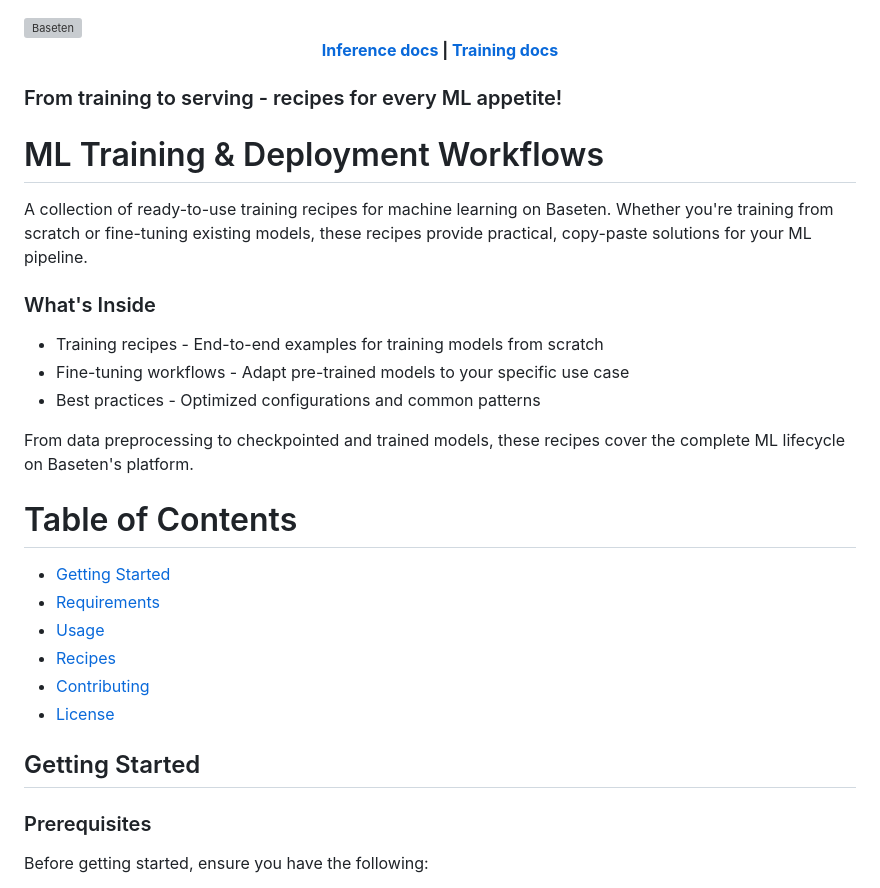
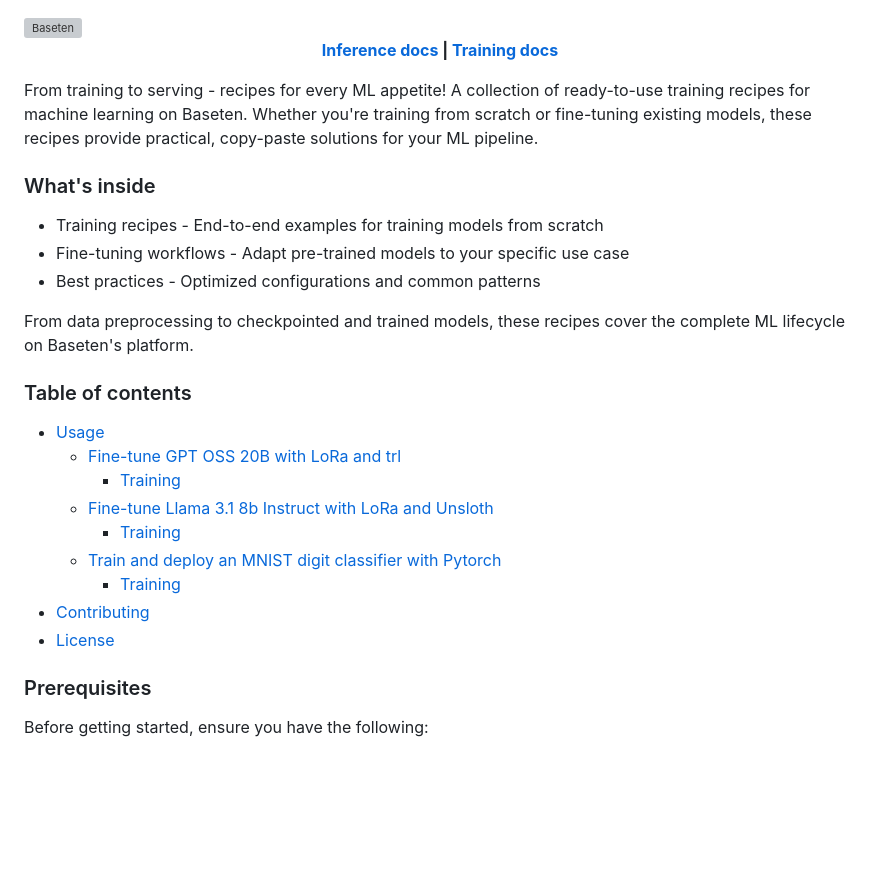
Before and after one commit to basetenlabs/ml-cookbook, a Markdown page: README.md, the part around the change. GitHub-like rendering; blank space fills up the shorter version; grey boxes are pictures that could not be loaded.

Commit message:
Formatting

```diff
--- a/README.md
+++ b/README.md
@@ -6,13 +6,9 @@
   <strong><a href="https://docs.baseten.co/examples/deploy-your-first-model">Inference docs</a> | <a href="https://docs.baseten.co/training/overview">Training docs</a></strong>
 </p>
 
-### From training to serving - recipes for every ML appetite!
+From training to serving - recipes for every ML appetite! A collection of ready-to-use training recipes for machine learning on Baseten. Whether you're training from scratch or fine-tuning existing models, these recipes provide practical, copy-paste solutions for your ML pipeline.
 
-# ML Training & Deployment Workflows
-
-A collection of ready-to-use training recipes for machine learning on Baseten. Whether you're training from scratch or fine-tuning existing models, these recipes provide practical, copy-paste solutions for your ML pipeline.
-
-### What's Inside
+### What's inside
 
 - Training recipes - End-to-end examples for training models from scratch
 - Fine-tuning workflows - Adapt pre-trained models to your specific use case
@@ -20,16 +16,17 @@ A collection of ready-to-use training recipes for machine learning on Baseten. W
 
 From data preprocessing to checkpointed and trained models, these recipes cover the complete ML lifecycle on Baseten's platform.
 
-# Table of Contents
+### Table of contents
 
-- [Getting Started](#getting-started)
-- [Requirements](#requirements)
 - [Usage](#usage)
-- [Recipes](#recipes)
+  - [Fine-tune GPT OSS 20B with LoRa and trl](#fine-tune-gpt-oss-20b-with-lora-and-trl)
+    - [Training](#training)
+  - [Fine-tune Llama 3.1 8b Instruct with LoRa and Unsloth](#fine-tune-llama-31-8b-instruct-with-lora-and-unsloth)
+    - [Training](#training-1)
+  - [Train and deploy an MNIST digit classifier with Pytorch](#train-and-deploy-an-mnist-digit-classifier-with-pytorch)
+    - [Training](#training-2)
 - [Contributing](#contributing)
 - [License](#license)
-
-## Getting Started
 
 ### Prerequisites
 
```
